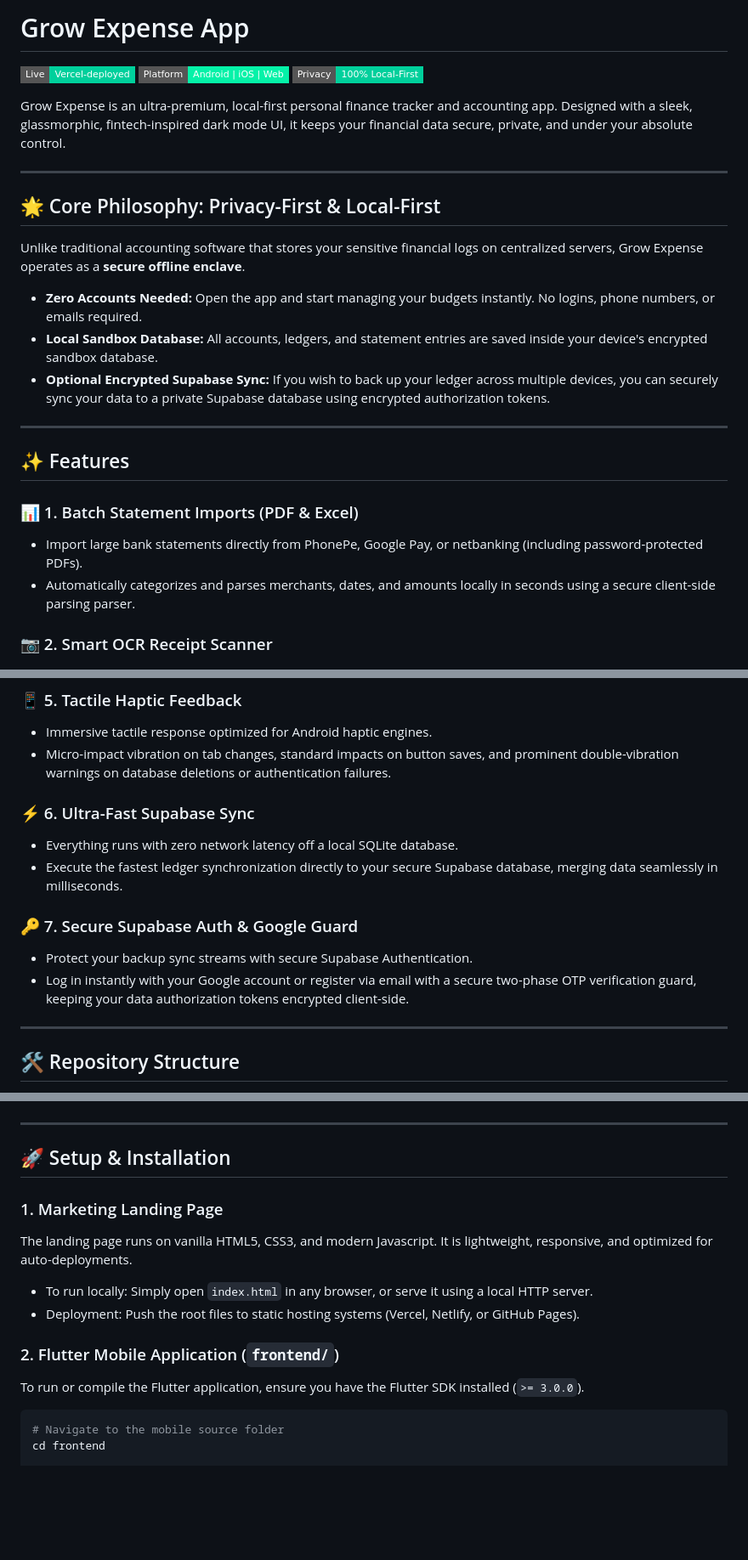
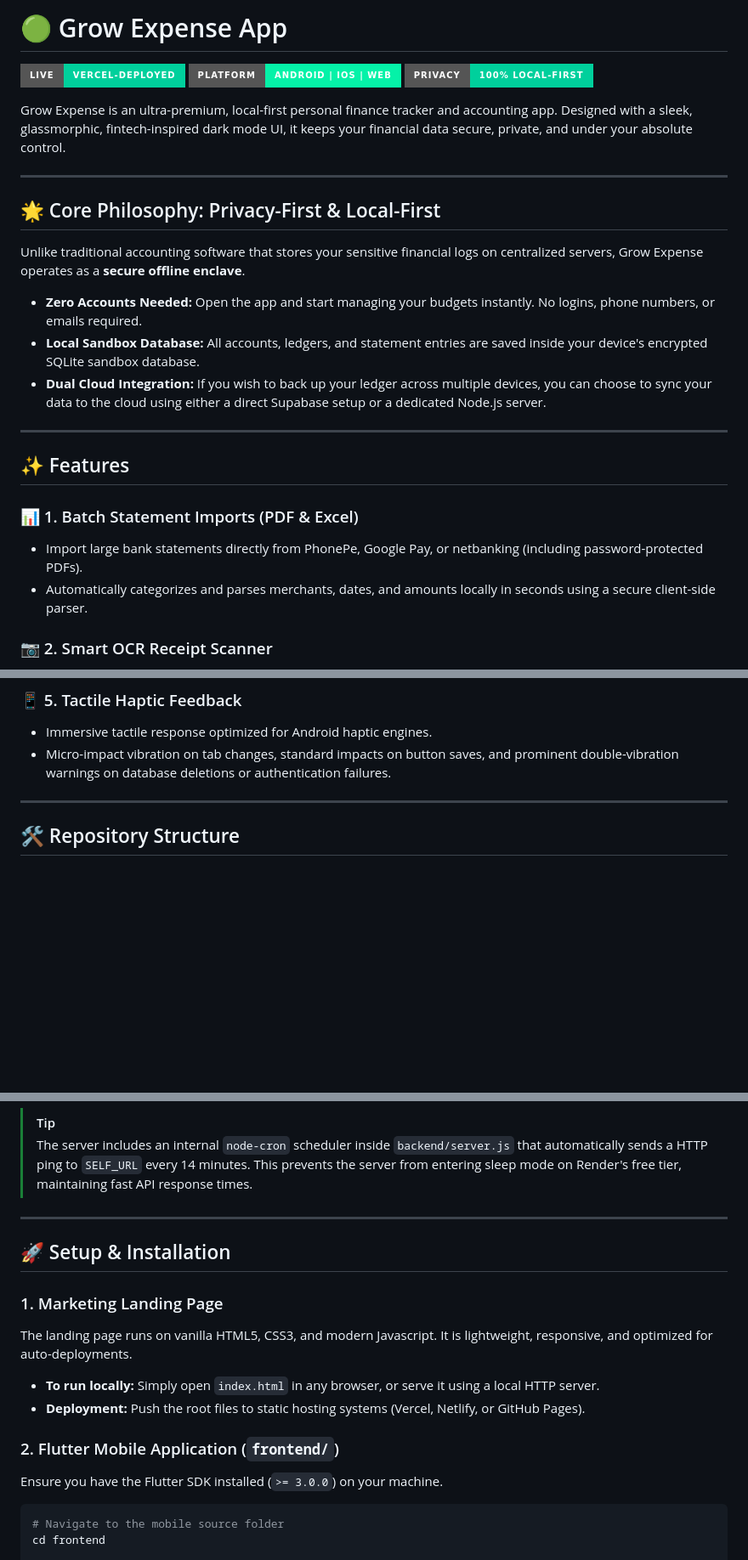
Before and after one commit to Rupam852/Expense-App, a Markdown page: README.md, 3 parts joined by grey strips. Shown at 85% size. GitHub-like rendering; badges without logos; blank space fills up the shorter version.

Commit message:
docs: Redesign README.md to document Supabase (active) and Render (legacy) architectures along with authentication details

````diff
--- a/README.md
+++ b/README.md
@@ -1,8 +1,8 @@
-# Grow Expense App
+# 🟢 Grow Expense App
 
-[![Web App Deployment](https://img.shields.io/badge/Live-Vercel--deployed-00d09c?style=flat-square)](https://growexpense.vercel.app)
-[![Platform](https://img.shields.io/badge/Platform-Android%20%7C%20iOS%20%7C%20Web-blue?style=flat-square&color=05f2a8)]()
-[![Privacy](https://img.shields.io/badge/Privacy-100%25%20Local--First-00d09c?style=flat-square)]()
+[![Web App Live](https://img.shields.io/badge/Live-Vercel--deployed-00d09c?style=for-the-badge&logo=vercel)](https://growexpense.vercel.app)
+[![Platform](https://img.shields.io/badge/Platform-Android%20%7C%20iOS%20%7C%20Web-05f2a8?style=for-the-badge&logo=flutter)](https://flutter.dev)
+[![Privacy](https://img.shields.io/badge/Privacy-100%25%20Local--First-00d09c?style=for-the-badge)](https://growexpense.vercel.app)
 
 Grow Expense is an ultra-premium, local-first personal finance tracker and accounting app. Designed with a sleek, glassmorphic, fintech-inspired dark mode UI, it keeps your financial data secure, private, and under your absolute control.
 
@@ -12,8 +12,8 @@ Grow Expense is an ultra-premium, local-first personal finance tracker and accou
 
 Unlike traditional accounting software that stores your sensitive financial logs on centralized servers, Grow Expense operates as a **secure offline enclave**.
 * **Zero Accounts Needed:** Open the app and start managing your budgets instantly. No logins, phone numbers, or emails required.
-* **Local Sandbox Database:** All accounts, ledgers, and statement entries are saved inside your device's encrypted sandbox database.
-* **Optional Encrypted Supabase Sync:** If you wish to back up your ledger across multiple devices, you can securely sync your data to a private Supabase database using encrypted authorization tokens.
+* **Local Sandbox Database:** All accounts, ledgers, and statement entries are saved inside your device's encrypted SQLite sandbox database.
+* **Dual Cloud Integration:** If you wish to back up your ledger across multiple devices, you can choose to sync your data to the cloud using either a direct Supabase setup or a dedicated Node.js server.
 
 ---
 
@@ -21,7 +21,7 @@ Unlike traditional accounting software that stores your sensitive financial logs
 
 ### 📊 1. Batch Statement Imports (PDF & Excel)
 * Import large bank statements directly from PhonePe, Google Pay, or netbanking (including password-protected PDFs).
-* Automatically categorizes and parses merchants, dates, and amounts locally in seconds using a secure client-side parsing parser.
+* Automatically categorizes and parses merchants, dates, and amounts locally in seconds using a secure client-side parser.
 
 ### 📷 2. Smart OCR Receipt Scanner
 * Capture photos of receipts and invoices.
@@ -39,14 +39,6 @@ Unlike traditional accounting software that stores your sensitive financial logs
 ### 📱 5. Tactile Haptic Feedback
 * Immersive tactile response optimized for Android haptic engines.
 * Micro-impact vibration on tab changes, standard impacts on button saves, and prominent double-vibration warnings on database deletions or authentication failures.
-
-### ⚡ 6. Ultra-Fast Supabase Sync
-* Everything runs with zero network latency off a local SQLite database.
-* Execute the fastest ledger synchronization directly to your secure Supabase database, merging data seamlessly in milliseconds.
-
-### 🔑 7. Secure Supabase Auth & Google Guard
-* Protect your backup sync streams with secure Supabase Authentication.
-* Log in instantly with your Google account or register via email with a secure two-phase OTP verification guard, keeping your data authorization tokens encrypted client-side.
 
 ---
 
@@ -97,3 +148,5 @@ If you prefer routing client requests through a dedicated custom server instead
+> [!TIP]
+> The server includes an internal `node-cron` scheduler inside `backend/server.js` that automatically sends a HTTP ping to `SELF_URL` every 14 minutes. This prevents the server from entering sleep mode on Render's free tier, maintaining fast API response times.
 
 ---
 
@@ -101,11 +154,11 @@ If you prefer routing client requests through a dedicated custom server instead
 
 ### 1. Marketing Landing Page
 The landing page runs on vanilla HTML5, CSS3, and modern Javascript. It is lightweight, responsive, and optimized for auto-deployments.
-* To run locally: Simply open `index.html` in any browser, or serve it using a local HTTP server.
-* Deployment: Push the root files to static hosting systems (Vercel, Netlify, or GitHub Pages).
+* **To run locally:** Simply open `index.html` in any browser, or serve it using a local HTTP server.
+* **Deployment:** Push the root files to static hosting systems (Vercel, Netlify, or GitHub Pages).
 
 ### 2. Flutter Mobile Application (`frontend/`)
-To run or compile the Flutter application, ensure you have the Flutter SDK installed (`>= 3.0.0`).
+Ensure you have the Flutter SDK installed (`>= 3.0.0`) on your machine.
 
 ```bash
 # Navigate to the mobile source folder
````
Also changed, not shown: other parts of README.md (+74 -15 lines).
